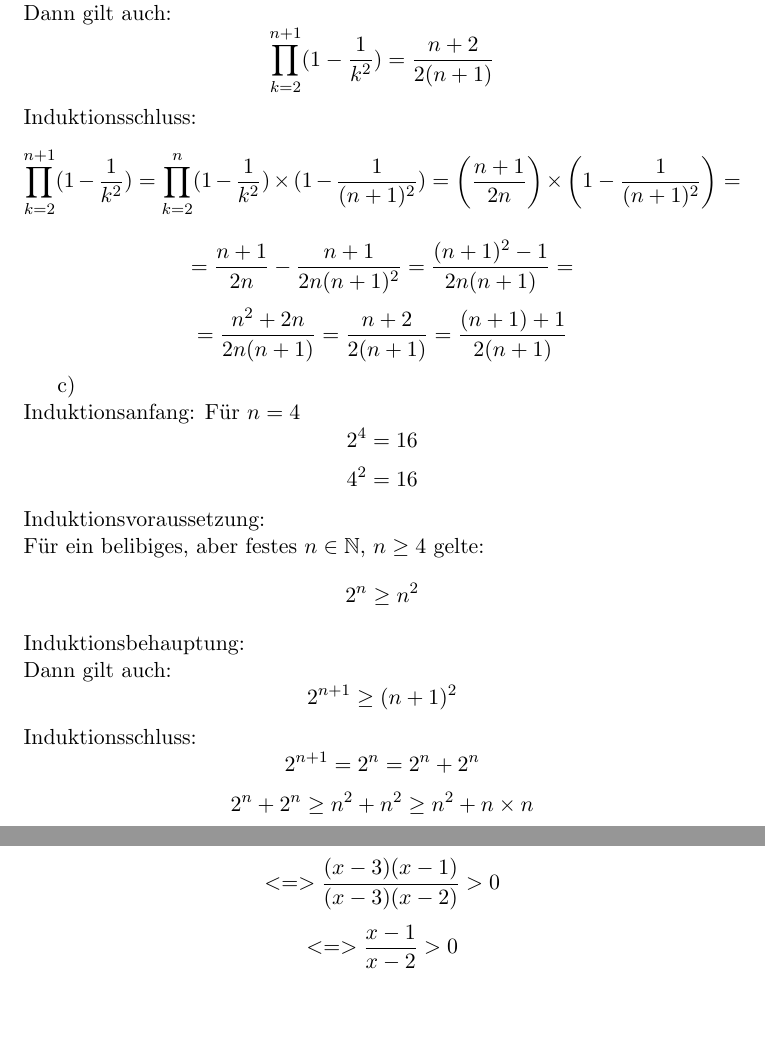
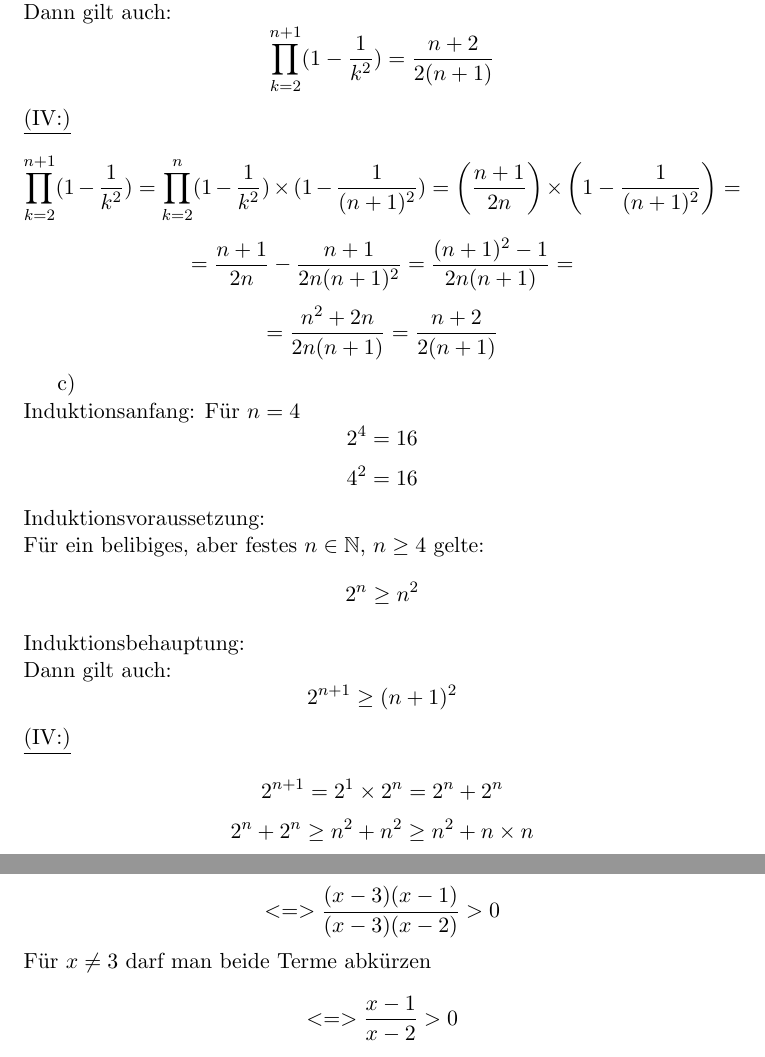
Before and after one commit to kirillbesk/AnaLi-HW, a LaTeX document (HA 2/HW 2.tex): two parts of pages 2 and 9 of 9, joined at a grey line, cut so that both start at the same text, the shorter picture padded with empty space. Compiled offline with pdfLaTeX.

Commit message:
More changes

```diff
--- a/HA 2/HW 2.tex
+++ b/HA 2/HW 2.tex
@@ -39,10 +39,10 @@
 				Induktionsbehauptung:\\
 				Dann gilt auch:
 					$$\prod\limits_{k=2}^{n+1}(1-\frac{1}{k^2})=\frac{n+2}{2(n+1)}$$
-				Induktionsschluss:
+				\underline{(IV:)} \\
 					$$\prod\limits_{k=2}^{n+1}(1-\frac{1}{k^2})=\prod\limits_{k=2}^n(1-\frac{1}{k^2})\times(1-\frac{1}{(n+1)^2})=\left(\frac{n+1}{2n}\right)\times\left(1-\frac{1}{(n+1)^2}\right)=$$
 					$$=\frac{n+1}{2n}-\frac{n+1}{2n(n+1)^2}=\frac{(n+1)^2-1}{2n(n+1)}=$$
-					$$=\frac{n^2+2n}{2n(n+1)}=\frac{n+2}{2(n+1)}=\frac{(n+1)+1}{2(n+1)}$$
+					$$=\frac{n^2+2n}{2n(n+1)}=\frac{n+2}{2(n+1)}$$
 			\indent c)\\
 				Induktionsanfang: Für $n=4$
 					$$2^4 = 16$$
@@ -53,8 +53,8 @@
 				Induktionsbehauptung:\\
 				Dann gilt auch:
 					$$2^{n+1}\geq (n+1)^2$$
-				Induktionsschluss:
-					$$2^{n+1}=2^n=2^n+2^n$$
+				\underline{(IV:)} \\
+					$$2^{n+1}=2^1 \times 2^n=2^n+2^n$$
 					$$2^n+2^n \geq n^2+n^2 \geq n^2+n \times n$$
 					$$n\geq4 => 2^{n+1} \geq n^2+4n$$
 					$$\geq n^2 + 2n + 2n$$
@@ -301,6 +301,7 @@
 						Wir können zunächst vereinfachen:
 						$$\frac{x^2-4x+3}{x^2-5x+6}>0$$
 						$$<=>\frac{(x-3)(x-1)}{(x-3)(x-2)}>0$$
+						Für $x \neq 3$ darf man beide Terme abkürzen
 						$$<=>\frac{x-1}{x-2}>0$$
 						Es müss: $x-2\neq 0$, d.h $x \neq 2$\\
 						Die Ungleichung gilt nur dann, wenn beide Terme entweder positiv oder negativ sind\\
```
Also changed, not shown: HA 2/HW 2.pdf, HA 2/HW 2.tex (2 more changed lines), 1 other file.
